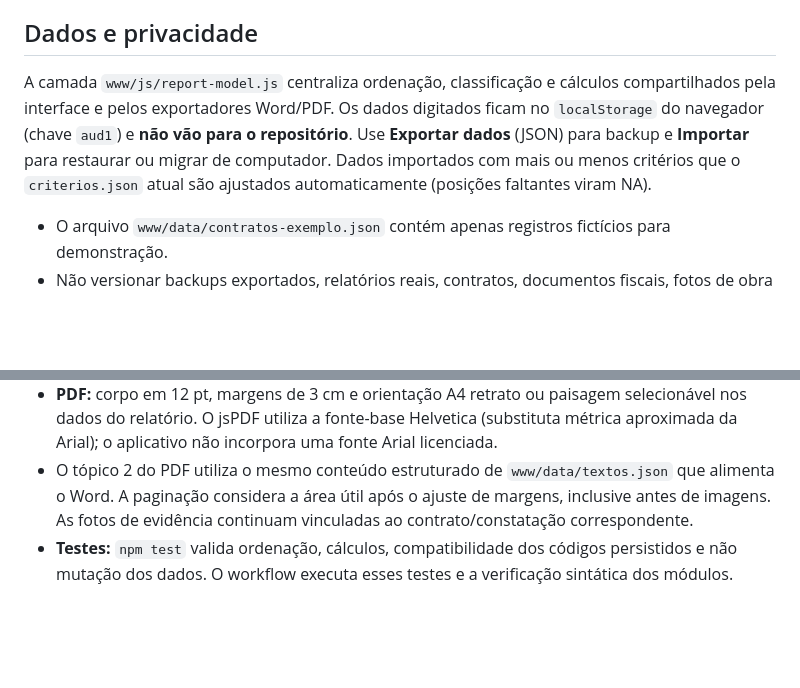
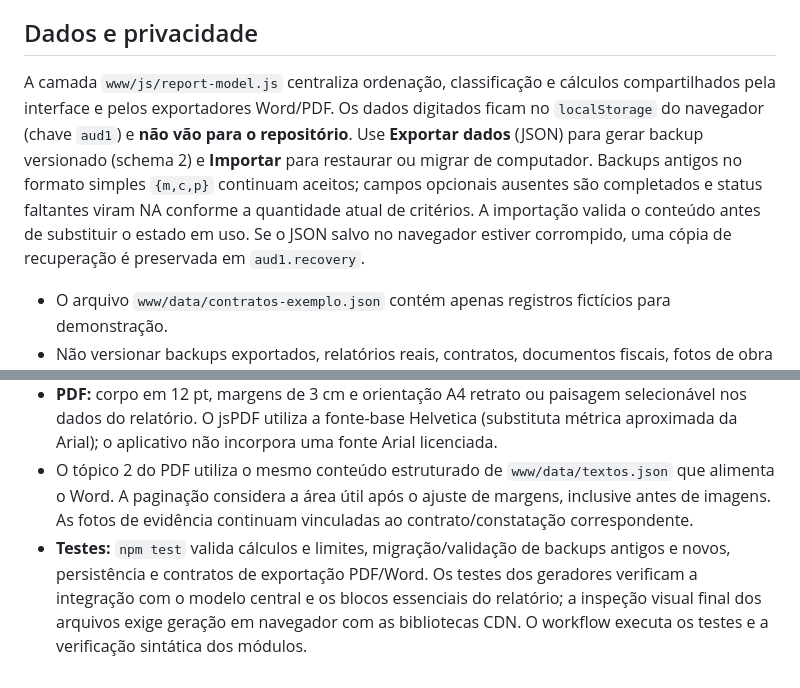
Before and after one commit to lDFGl/Vistoria-Obras, a Markdown page: README.md, 2 parts joined by grey strips. Drawn GitHub-style; blank space fills up the shorter version.

Commit message:
Document reliability and legacy backup support

```diff
--- a/README.md
+++ b/README.md
@@ -81,7 +81,7 @@ A **posição** do critério em `criterios.json` define a coluna do status nos d
 
 ## Dados e privacidade
 
-A camada `www/js/report-model.js` centraliza ordenação, classificação e cálculos compartilhados pela interface e pelos exportadores Word/PDF. Os dados digitados ficam no `localStorage` do navegador (chave `aud1`) e **não vão para o repositório**. Use **Exportar dados** (JSON) para backup e **Importar** para restaurar ou migrar de computador. Dados importados com mais ou menos critérios que o `criterios.json` atual são ajustados automaticamente (posições faltantes viram NA).
+A camada `www/js/report-model.js` centraliza ordenação, classificação e cálculos compartilhados pela interface e pelos exportadores Word/PDF. Os dados digitados ficam no `localStorage` do navegador (chave `aud1`) e **não vão para o repositório**. Use **Exportar dados** (JSON) para gerar backup versionado (schema 2) e **Importar** para restaurar ou migrar de computador. Backups antigos no formato simples `{m,c,p}` continuam aceitos; campos opcionais ausentes são completados e status faltantes viram NA conforme a quantidade atual de critérios. A importação valida o conteúdo antes de substituir o estado em uso. Se o JSON salvo no navegador estiver corrompido, uma cópia de recuperação é preservada em `aud1.recovery`.
 
 - O arquivo `www/data/contratos-exemplo.json` contém apenas registros fictícios para demonstração.
 - Não versionar backups exportados, relatórios reais, contratos, documentos fiscais, fotos de obra ou dados pessoais.
@@ -94,4 +94,4 @@ A camada `www/js/report-model.js` centraliza ordenação, classificação e cál
 - **Word:** fonte Arial, corpo em 12 pt; títulos, capa e sumário mantêm hierarquia própria. Margens superior, inferior, esquerda e direita configuradas em 3 cm. Cabeçalho e rodapé permanecem sem conteúdo automático, para edição manual posterior no Word. As tabelas são redimensionadas proporcionalmente para caber na área útil A4.
 - **PDF:** corpo em 12 pt, margens de 3 cm e orientação A4 retrato ou paisagem selecionável nos dados do relatório. O jsPDF utiliza a fonte-base Helvetica (substituta métrica aproximada da Arial); o aplicativo não incorpora uma fonte Arial licenciada.
 - O tópico 2 do PDF utiliza o mesmo conteúdo estruturado de `www/data/textos.json` que alimenta o Word. A paginação considera a área útil após o ajuste de margens, inclusive antes de imagens. As fotos de evidência continuam vinculadas ao contrato/constatação correspondente.
-- **Testes:** `npm test` valida ordenação, cálculos, compatibilidade dos códigos persistidos e não mutação dos dados. O workflow executa esses testes e a verificação sintática dos módulos.
+- **Testes:** `npm test` valida cálculos e limites, migração/validação de backups antigos e novos, persistência e contratos de exportação PDF/Word. Os testes dos geradores verificam a integração com o modelo central e os blocos essenciais do relatório; a inspeção visual final dos arquivos exige geração em navegador com as bibliotecas CDN. O workflow executa os testes e a verificação sintática dos módulos.
```
